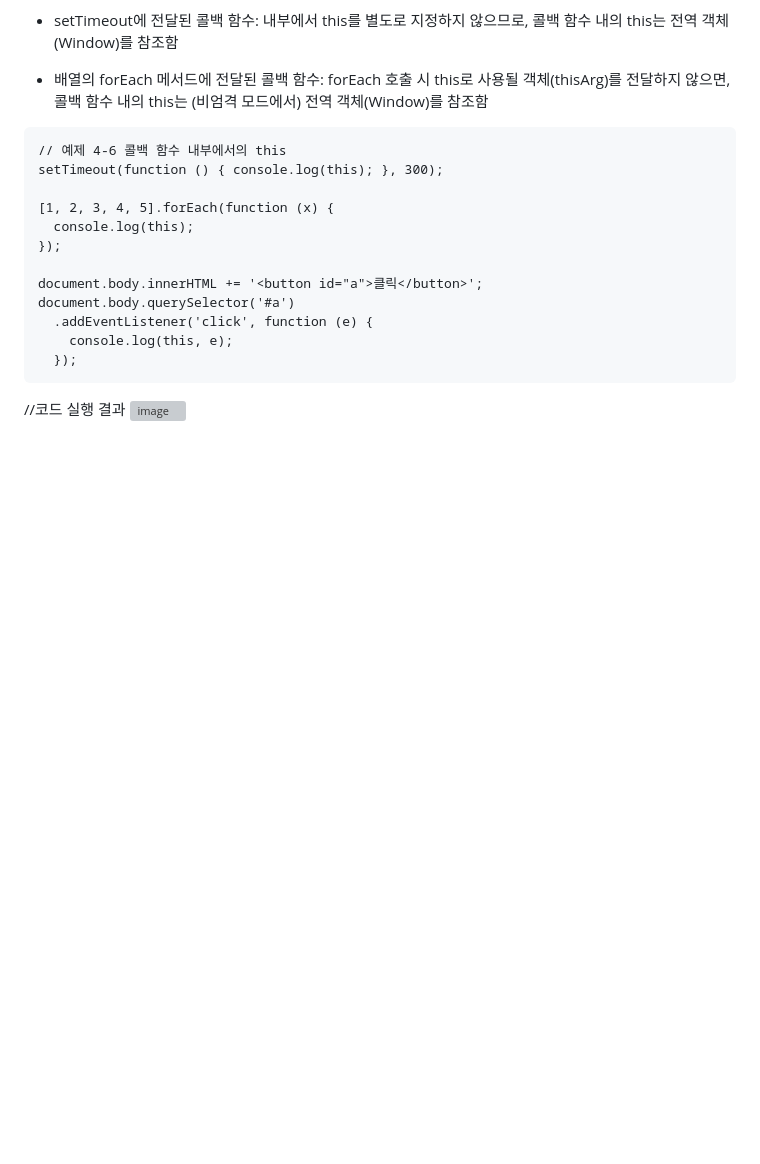
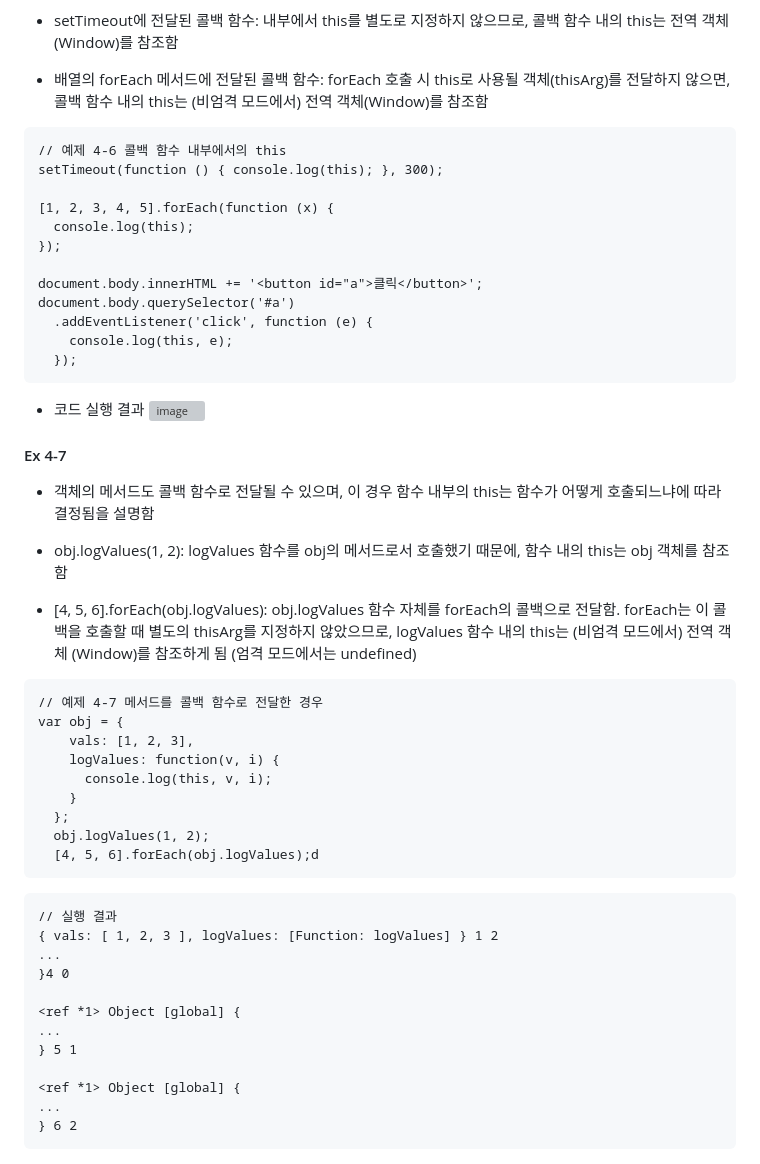
Before and after one commit to Keyoungmin/-HW-2, a Markdown page: README.md, the part around the change. Drawn GitHub-style; blank space fills up the shorter version; grey boxes are pictures that could not be loaded.

Commit message:
Ex 4-7 update
메서드를 콜백 함수로 전달한 경우

````diff
--- a/README.md
+++ b/README.md
@@ -150,5 +150,42 @@ document.body.querySelector('#a')
   });
 ```
 
-//코드 실행 결과
+- 코드 실행 결과
 ![image](https://github.com/user-attachments/assets/c22c94d1-316a-45d9-af40-f740325eafc7)
+
+
+
+#### Ex 4-7
+
+- 객체의 메서드도 콜백 함수로 전달될 수 있으며, 이 경우 함수 내부의 this는 함수가 어떻게 호출되느냐에 따라 결정됨을 설명함
+
+- obj.logValues(1, 2): logValues 함수를 obj의 메서드로서 호출했기 때문에, 함수 내의 this는 obj 객체를 참조함
+
+- [4, 5, 6].forEach(obj.logValues): obj.logValues 함수 자체를 forEach의 콜백으로 전달함. forEach는 이 콜백을 호출할 때 별도의 thisArg를 지정하지 않았으므로, logValues 함수 내의 this는 (비엄격 모드에서) 전역 객체 (Window)를 참조하게 됨 (엄격 모드에서는 undefined)
+
+```
+// 예제 4-7 메서드를 콜백 함수로 전달한 경우
+var obj = {
+    vals: [1, 2, 3],
+    logValues: function(v, i) {
+      console.log(this, v, i);
+    }
+  };
+  obj.logValues(1, 2);
+  [4, 5, 6].forEach(obj.logValues);d
+```
+
+```
+// 실행 결과
+{ vals: [ 1, 2, 3 ], logValues: [Function: logValues] } 1 2
+...
+}4 0
+
+<ref *1> Object [global] {
+...
+} 5 1
+
+<ref *1> Object [global] {
+...
+} 6 2
+```
````
